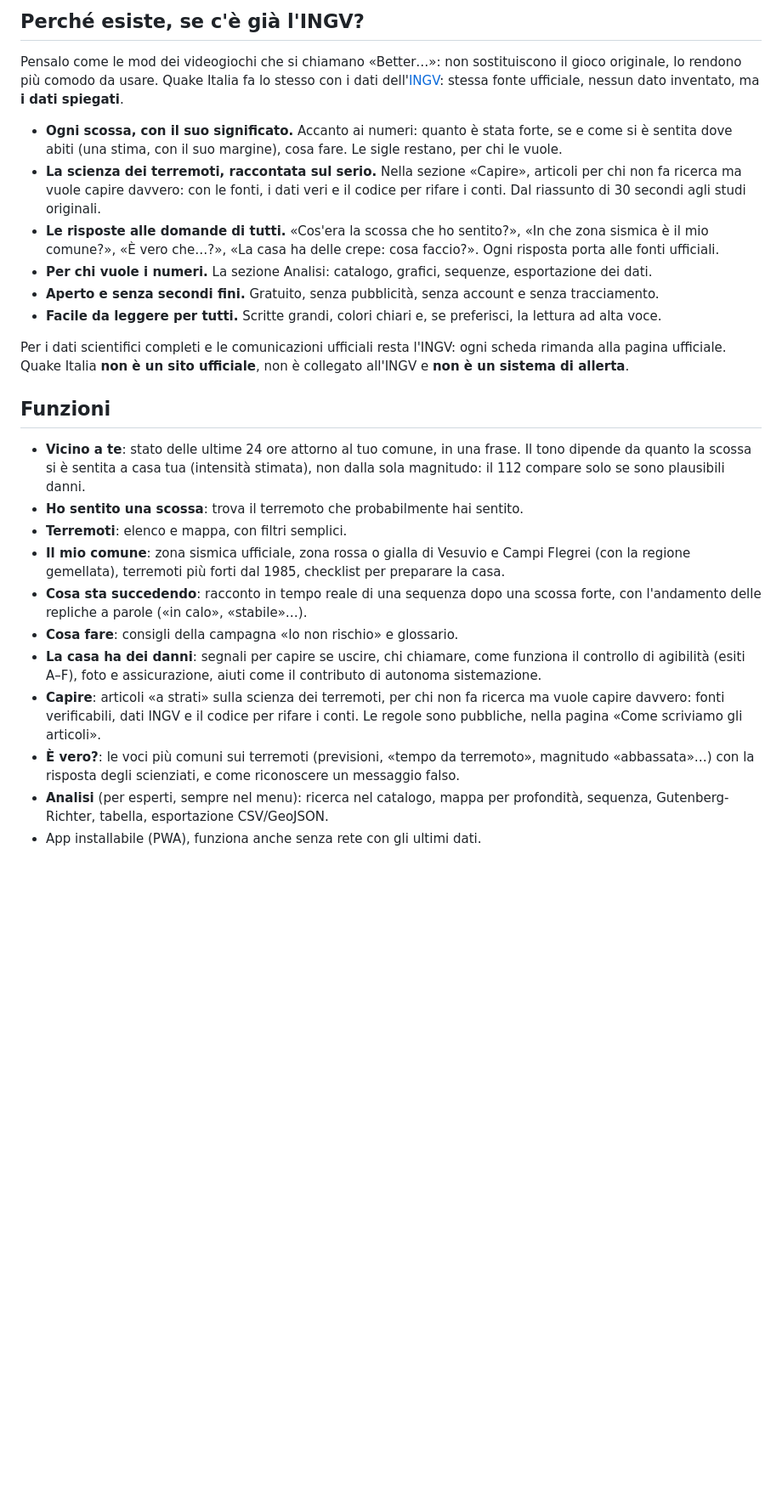
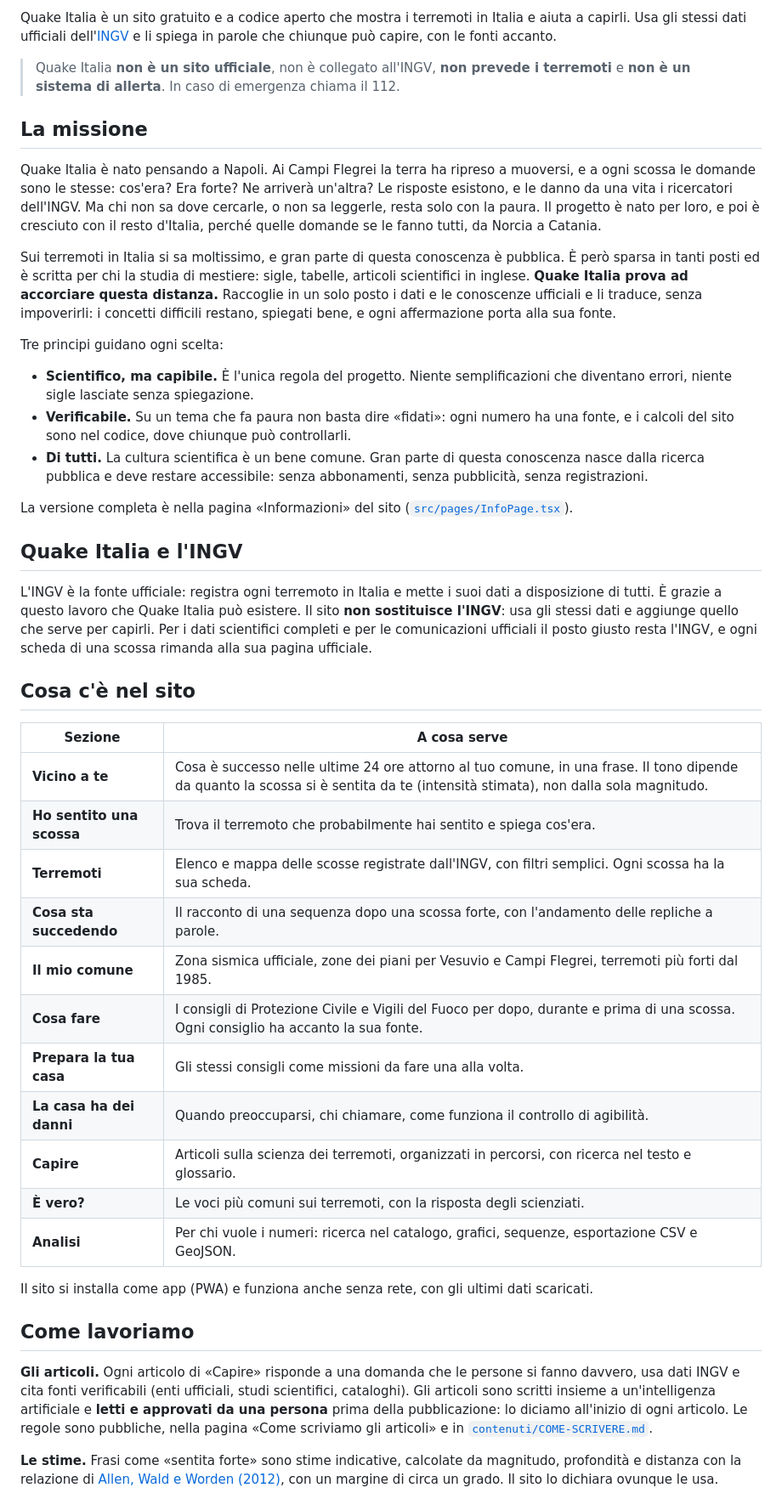
Before and after one commit to Pitusd-V2/quake-italia, a Markdown page: README.md, the part around one of its changes. Shown at 85% size. GitHub-like rendering; blank space fills up the shorter version.

Commit message:
README riscritto

```diff
--- a/README.md
+++ b/README.md
@@ -9,34 +7,68 @@ persone anziane), e una sezione Analisi per chi vuole i numeri.
 
-## Perché esiste, se c'è già l'INGV?
+Quake Italia è un sito gratuito e a codice aperto che mostra i terremoti in Italia e aiuta a capirli. Usa gli stessi
+dati ufficiali dell'[INGV](https://terremoti.ingv.it/) e li spiega in parole che chiunque può capire, con le fonti
+accanto.
 
-Pensalo come le mod dei videogiochi che si chiamano «Better…»: non sostituiscono il gioco originale, lo rendono più
-comodo da usare. Quake Italia fa lo stesso con i dati dell'[INGV](https://terremoti.ingv.it/): stessa fonte ufficiale,
-nessun dato inventato, ma **i dati spiegati**.
+> Quake Italia **non è un sito ufficiale**, non è collegato all'INGV, **non prevede i terremoti** e **non è un sistema
+> di allerta**. In caso di emergenza chiama il 112.
 
-- **Ogni scossa, con il suo significato.** Accanto ai numeri: quanto è stata forte, se e come si è sentita dove
-  abiti (una stima, con il suo margine), cosa fare. Le sigle restano, per chi le vuole.
-- **La scienza dei terremoti, raccontata sul serio.** Nella sezione «Capire», articoli per chi non fa ricerca ma vuole
-  capire davvero: con le fonti, i dati veri e il codice per rifare i conti. Dal riassunto di 30 secondi agli studi
-  originali.
-- **Le risposte alle domande di tutti.** «Cos'era la scossa che ho sentito?», «In che zona sismica è il mio comune?»,
-  «È vero che…?», «La casa ha delle crepe: cosa faccio?». Ogni risposta porta alle fonti ufficiali.
-- **Per chi vuole i numeri.** La sezione Analisi: catalogo, grafici, sequenze, esportazione dei dati.
-- **Aperto e senza secondi fini.** Gratuito, senza pubblicità, senza account e senza tracciamento.
-- **Facile da leggere per tutti.** Scritte grandi, colori chiari e, se preferisci, la lettura ad alta voce.
+## La missione
 
-Per i dati scientifici completi e le comunicazioni ufficiali resta l'INGV: ogni scheda rimanda alla pagina ufficiale.
-Quake Italia **non è un sito ufficiale**, non è collegato all'INGV e **non è un sistema di allerta**.
+Quake Italia è nato pensando a Napoli. Ai Campi Flegrei la terra ha ripreso a muoversi, e a ogni scossa le domande
+sono le stesse: cos'era? Era forte? Ne arriverà un'altra? Le risposte esistono, e le danno da una vita i ricercatori
+dell'INGV. Ma chi non sa dove cercarle, o non sa leggerle, resta solo con la paura. Il progetto è nato per loro, e poi
+è cresciuto con il resto d'Italia, perché quelle domande se le fanno tutti, da Norcia a Catania.
 
-## Funzioni
+Sui terremoti in Italia si sa moltissimo, e gran parte di questa conoscenza è pubblica. È però sparsa in tanti posti
+ed è scritta per chi la studia di mestiere: sigle, tabelle, articoli scientifici in inglese. **Quake Italia prova ad
+accorciare questa distanza.** Raccoglie in un solo posto i dati e le conoscenze ufficiali e li traduce, senza
+impoverirli: i concetti difficili restano, spiegati bene, e ogni affermazione porta alla sua fonte.
 
-- **Vicino a te**: stato delle ultime 24 ore attorno al tuo comune, in una frase. Il tono dipende da quanto la scossa si è sentita a casa tua (intensità stimata), non dalla sola magnitudo: il 112 compare solo se sono plausibili danni.
-- **Ho sentito una scossa**: trova il terremoto che probabilmente hai sentito.
-- **Terremoti**: elenco e mappa, con filtri semplici.
-- **Il mio comune**: zona sismica ufficiale, zona rossa o gialla di Vesuvio e Campi Flegrei (con la regione gemellata), terremoti più forti dal 1985, checklist per preparare la casa.
-- **Cosa sta succedendo**: racconto in tempo reale di una sequenza dopo una scossa forte, con l'andamento delle repliche a parole («in calo», «stabile»…).
-- **Cosa fare**: consigli della campagna «Io non rischio» e glossario.
-- **La casa ha dei danni**: segnali per capire se uscire, chi chiamare, come funziona il controllo di agibilità (esiti A–F), foto e assicurazione, aiuti come il contributo di autonoma sistemazione.
-- **Capire**: articoli «a strati» sulla scienza dei terremoti, per chi non fa ricerca ma vuole capire davvero: fonti verificabili, dati INGV e il codice per rifare i conti. Le regole sono pubbliche, nella pagina «Come scriviamo gli articoli».
-- **È vero?**: le voci più comuni sui terremoti (previsioni, «tempo da terremoto», magnitudo «abbassata»…) con la risposta degli scienziati, e come riconoscere un messaggio falso.
-- **Analisi** (per esperti, sempre nel menu): ricerca nel catalogo, mappa per profondità, sequenza, Gutenberg-Richter, tabella, esportazione CSV/GeoJSON.
-- App installabile (PWA), funziona anche senza rete con gli ultimi dati.
+Tre principi guidano ogni scelta:
+
+- **Scientifico, ma capibile.** È l'unica regola del progetto. Niente semplificazioni che diventano errori, niente
+  sigle lasciate senza spiegazione.
+- **Verificabile.** Su un tema che fa paura non basta dire «fidati»: ogni numero ha una fonte, e i calcoli del sito
+  sono nel codice, dove chiunque può controllarli.
+- **Di tutti.** La cultura scientifica è un bene comune. Gran parte di questa conoscenza nasce dalla ricerca
+  pubblica e deve restare accessibile: senza abbonamenti, senza pubblicità, senza registrazioni.
+
+La versione completa è nella pagina «Informazioni» del sito ([`src/pages/InfoPage.tsx`](src/pages/InfoPage.tsx)).
+
+## Quake Italia e l'INGV
+
+L'INGV è la fonte ufficiale: registra ogni terremoto in Italia e mette i suoi dati a disposizione di tutti. È grazie a
+questo lavoro che Quake Italia può esistere. Il sito **non sostituisce l'INGV**: usa gli stessi dati e aggiunge quello
+che serve per capirli. Per i dati scientifici completi e per le comunicazioni ufficiali il posto giusto resta l'INGV, e
+ogni scheda di una scossa rimanda alla sua pagina ufficiale.
+
+## Cosa c'è nel sito
+
+| Sezione | A cosa serve |
+|---|---|
+| **Vicino a te** | Cosa è successo nelle ultime 24 ore attorno al tuo comune, in una frase. Il tono dipende da quanto la scossa si è sentita da te (intensità stimata), non dalla sola magnitudo. |
+| **Ho sentito una scossa** | Trova il terremoto che probabilmente hai sentito e spiega cos'era. |
+| **Terremoti** | Elenco e mappa delle scosse registrate dall'INGV, con filtri semplici. Ogni scossa ha la sua scheda. |
+| **Cosa sta succedendo** | Il racconto di una sequenza dopo una scossa forte, con l'andamento delle repliche a parole. |
+| **Il mio comune** | Zona sismica ufficiale, zone dei piani per Vesuvio e Campi Flegrei, terremoti più forti dal 1985. |
+| **Cosa fare** | I consigli di Protezione Civile e Vigili del Fuoco per dopo, durante e prima di una scossa. Ogni consiglio ha accanto la sua fonte. |
+| **Prepara la tua casa** | Gli stessi consigli come missioni da fare una alla volta. |
+| **La casa ha dei danni** | Quando preoccuparsi, chi chiamare, come funziona il controllo di agibilità. |
+| **Capire** | Articoli sulla scienza dei terremoti, organizzati in percorsi, con ricerca nel testo e glossario. |
+| **È vero?** | Le voci più comuni sui terremoti, con la risposta degli scienziati. |
+| **Analisi** | Per chi vuole i numeri: ricerca nel catalogo, grafici, sequenze, esportazione CSV e GeoJSON. |
+
+Il sito si installa come app (PWA) e funziona anche senza rete, con gli ultimi dati scaricati.
+
+## Come lavoriamo
+
+**Gli articoli.** Ogni articolo di «Capire» risponde a una domanda che le persone si fanno davvero, usa dati INGV e
+cita fonti verificabili (enti ufficiali, studi scientifici, cataloghi). Gli articoli sono scritti insieme a
+un'intelligenza artificiale e **letti e approvati da una persona** prima della pubblicazione: lo diciamo all'inizio di
+ogni articolo. Le regole sono pubbliche, nella pagina «Come scriviamo gli articoli» e in
+[`contenuti/COME-SCRIVERE.md`](contenuti/COME-SCRIVERE.md).
+
+**Le stime.** Frasi come «sentita forte» sono stime indicative, calcolate da magnitudo, profondità e distanza con la
+relazione di [Allen, Wald e Worden (2012)](https://doi.org/10.1007/s10950-012-9278-7), con un margine di circa un
+grado. Il sito lo dichiara ovunque le usa.
+
```
Also changed, not shown: other parts of README.md (+63 -41 lines).
